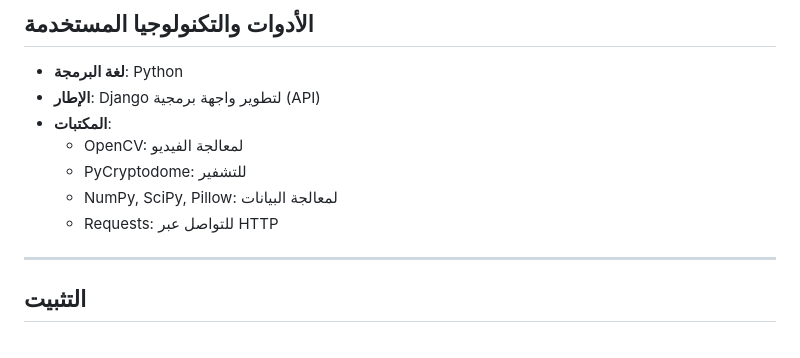
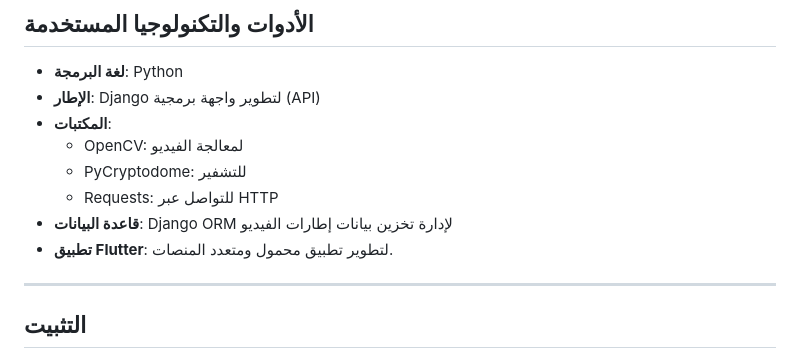
Before and after one commit to pr-mah99/video_surveillance_django_flutter, a Markdown page: README.md, the part around one of its changes. Drawn GitHub-style.

```diff
--- a/README.md
+++ b/README.md
@@ -43,8 +84,9 @@
 - **المكتبات**:
   - OpenCV: لمعالجة الفيديو
   - PyCryptodome: للتشفير
-  - NumPy, SciPy, Pillow: لمعالجة البيانات
   - Requests: للتواصل عبر HTTP
+- **قاعدة البيانات**: Django ORM لإدارة تخزين بيانات إطارات الفيديو
+- **تطبيق Flutter**: لتطوير تطبيق محمول ومتعدد المنصات.
 
 ---
 
```
Also changed, not shown: other parts of README.md (+41 -0 lines).
